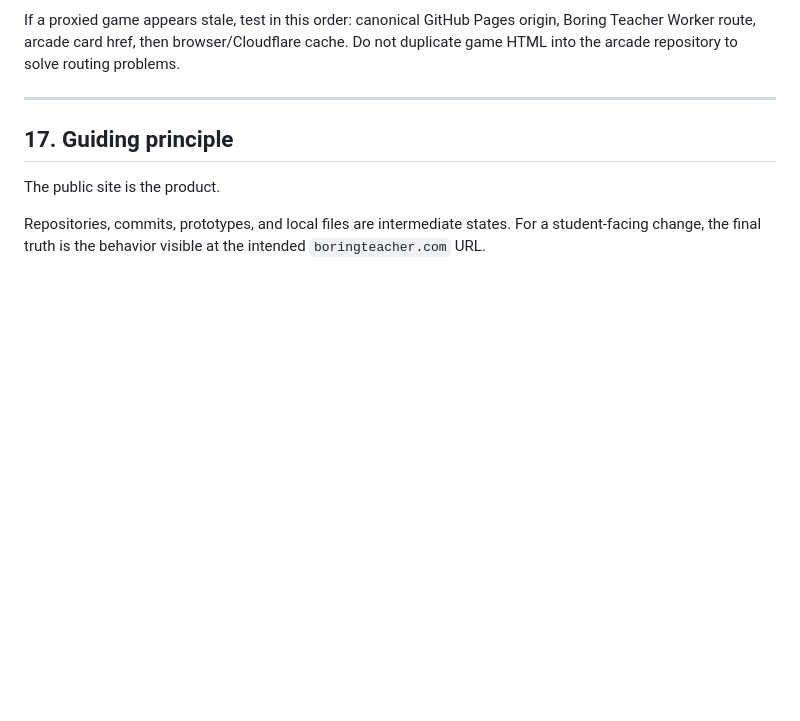
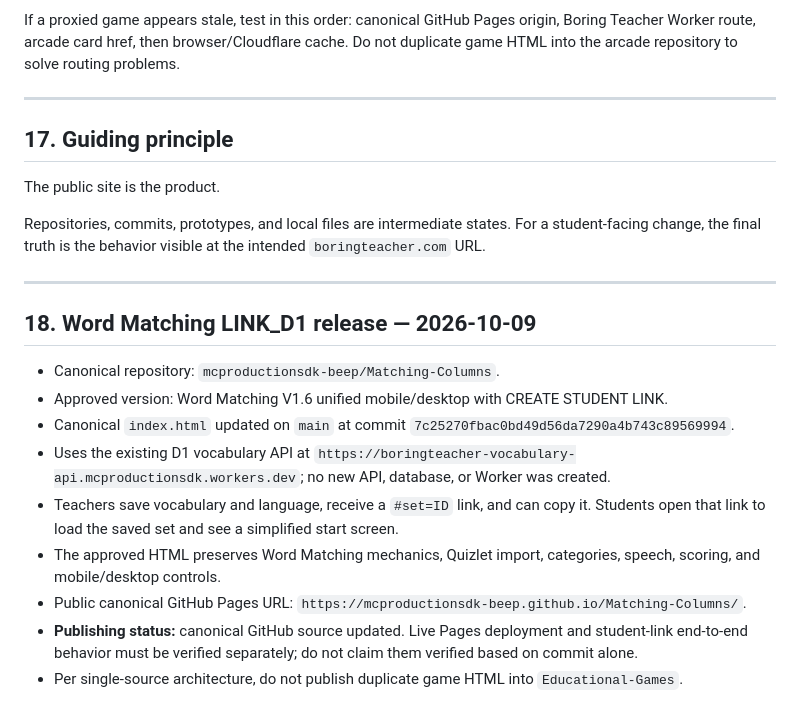
Before and after one commit to mcproductionsdk-beep/Educational-Games, a Markdown page: SOURCE_OF_TRUTH.md, the part around the change. Rendered like a GitHub page; blank space fills up the shorter version.

Commit message:
Document Word Matching V1.6 LINK_D1 release and verification status

```diff
--- a/SOURCE_OF_TRUTH.md
+++ b/SOURCE_OF_TRUTH.md
@@ -414,3 +414,18 @@ If a proxied game appears stale, test in this order: canonical GitHub Pages orig
 The public site is the product.
 
 Repositories, commits, prototypes, and local files are intermediate states. For a student-facing change, the final truth is the behavior visible at the intended `boringteacher.com` URL.
+
+
+---
+
+## 18. Word Matching LINK_D1 release — 2026-10-09
+
+- Canonical repository: `mcproductionsdk-beep/Matching-Columns`.
+- Approved version: Word Matching V1.6 unified mobile/desktop with CREATE STUDENT LINK.
+- Canonical `index.html` updated on `main` at commit `7c25270fbac0bd49d56da7290a4b743c89569994`.
+- Uses the existing D1 vocabulary API at `https://boringteacher-vocabulary-api.mcproductionsdk.workers.dev`; no new API, database, or Worker was created.
+- Teachers save vocabulary and language, receive a `#set=ID` link, and can copy it. Students open that link to load the saved set and see a simplified start screen.
+- The approved HTML preserves Word Matching mechanics, Quizlet import, categories, speech, scoring, and mobile/desktop controls.
+- Public canonical GitHub Pages URL: `https://mcproductionsdk-beep.github.io/Matching-Columns/`.
+- **Publishing status:** canonical GitHub source updated. Live Pages deployment and student-link end-to-end behavior must be verified separately; do not claim them verified based on commit alone.
+- Per single-source architecture, do not publish duplicate game HTML into `Educational-Games`.
```
